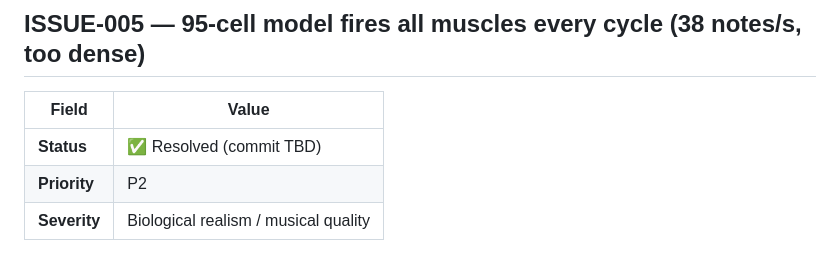
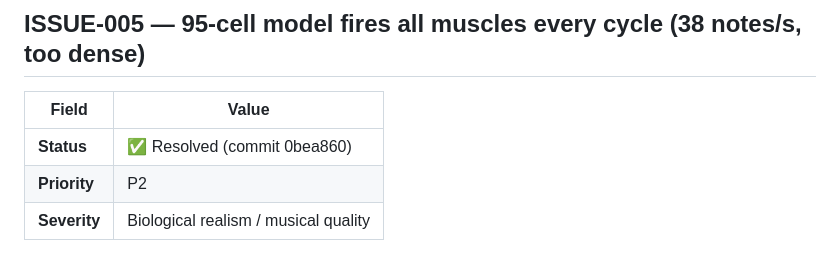
Before and after one commit to VahidGh/wormuse, a Markdown page: TODO.md, the part around the change. Drawn GitHub-style.

Commit message:
docs: update ISSUE-005 commit hash in TODO.md
Co-Authored-By: Claude Sonnet 4.6 <noreply@anthropic.com>

```diff
--- a/TODO.md
+++ b/TODO.md
@@ -139,7 +139,7 @@ def synthesise_melody(events, duration_s=None, max_notes=None, ...):
 
 | Field | Value |
 |---|---|
-| **Status** | ✅ Resolved (commit TBD) |
+| **Status** | ✅ Resolved (commit 0bea860) |
 | **Priority** | P2 |
 | **Severity** | Biological realism / musical quality |
 
```
